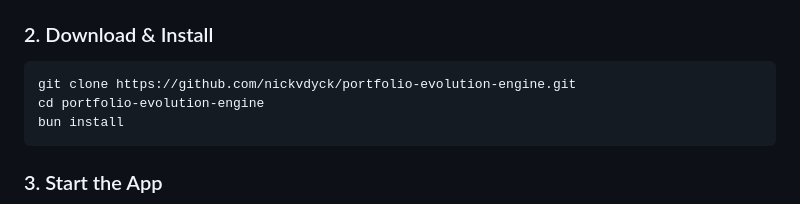
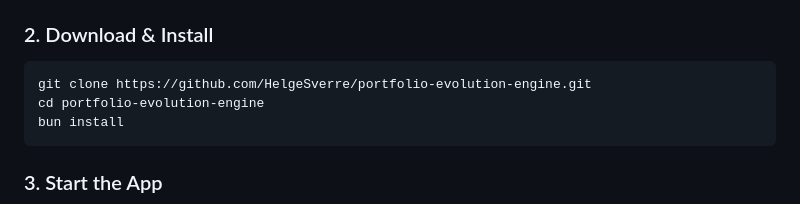
Before and after one commit to HelgeSverre/portfolio-evolution-engine, a Markdown page: README.md, the part around the change. Rendered like a GitHub page.

Commit message:
fix: correct repo URL in README
Amp-Thread-ID: https://ampcode.com/threads/T-019c6c4f-d1d0-759b-8788-62e73fd4703f
Co-authored-by: Amp <amp@ampcode.com>

````diff
--- a/README.md
+++ b/README.md
@@ -57,7 +57,7 @@ After installing, **close and reopen your terminal** so the `bun` command is ava
 ### 2. Download & Install
 
 ```bash
-git clone https://github.com/nickvdyck/portfolio-evolution-engine.git
+git clone https://github.com/HelgeSverre/portfolio-evolution-engine.git
 cd portfolio-evolution-engine
 bun install
 ```
````
